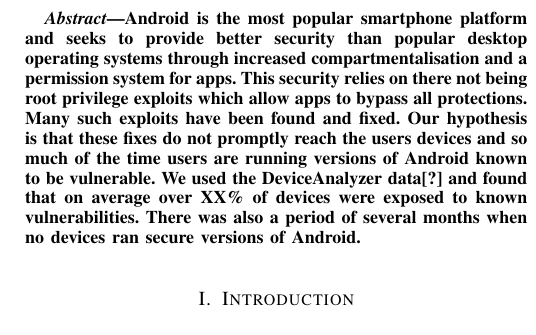
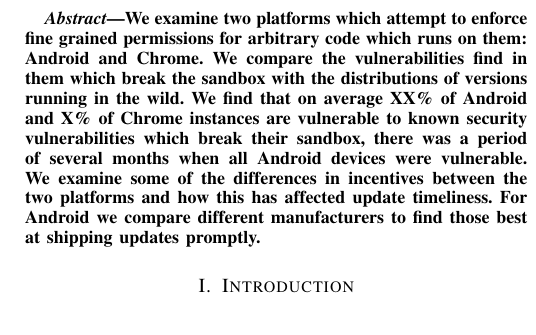
Before and after one commit to ucam-cl-dtg/paper-da-securityupdates, a LaTeX paper (securityupdates.tex): part of one column of page 1 of 2, cut at the place of the change. Compiled offline with pdfLaTeX.

Commit message:
Replace abstract and start talking about Chrome

```diff
--- a/securityupdates.tex
+++ b/securityupdates.tex
@@ -43,12 +43,11 @@
 % Attempts at fine grained restrictions on running arbitrary code are hampered by updates for security vulnerabilities not reaching uers in a timely fashion.
 
 \begin{abstract}
-Android is the most popular smartphone platform and seeks to provide better security than popular desktop operating systems through increased compartmentalisation and a permission system for apps.
-This security relies on there not being root privilege exploits which allow apps to bypass all protections.
-Many such exploits have been found and fixed.
-Our hypothesis is that these fixes do not promptly reach the users devices and so much of the time users are running versions of Android known to be vulnerable.
-We used the DeviceAnalyzer data\cite{TODO} and found that on average over XX\% of devices were exposed to known vulnerabilities. %TODO (drt24) proportion of devices exposed on average.
-There was also a period of several months when no devices ran secure versions of Android.
+We examine two platforms which attempt to enforce fine grained permissions for arbitrary code which runs on them: Android and Chrome.
+We compare the vulnerabilities find in them which break the sandbox with the distributions of versions running in the wild.
+We find that on average \percArdInsec\ of Android and \percCrmInsec\ of Chrome instances are vulnerable to known security vulnerabilities which break their sandbox, there was a period of several months when all Android devices were vulnerable.
+We examine some of the differences in incentives between the two platforms and how this has affected update timeliness.
+For Android we compare different manufacturers to find those best at shipping updates promptly.
 \end{abstract}
 
 \section{Introduction}
@@ -66,6 +65,11 @@
 This malware is also more dangerous because while ordinary malware can be remotely removed by Google through the Play store, once a root exploit has been used there are no guarantees.
 
 Figure \ref{fig:proportioninsecure} shows the proportion of Android devices in the DeviceAnalyzer data which were running versions of Android known to root exploits at the time.
+
+Google's Chrome Web browser has \percCrmMarketShare\ of the web browser market~\cite{TODO}, its core development is controlled by Google and Google is the only major distributor of it (the open source Chromium project from which it is derived does not have many direct users).%TODO unsubstantiated assertion
+
+Chrome uses various different sandboxing methods on different platforms such as Capsicum on BSD~\cite{TODO}
+
 In \S\ref{sec:background} we will explain where these data comes from and then in \S\ref{sec:results} we will show these data in more detail.
 
 
```
Also changed, not shown: securityupdates.tex (4 more changed lines).
